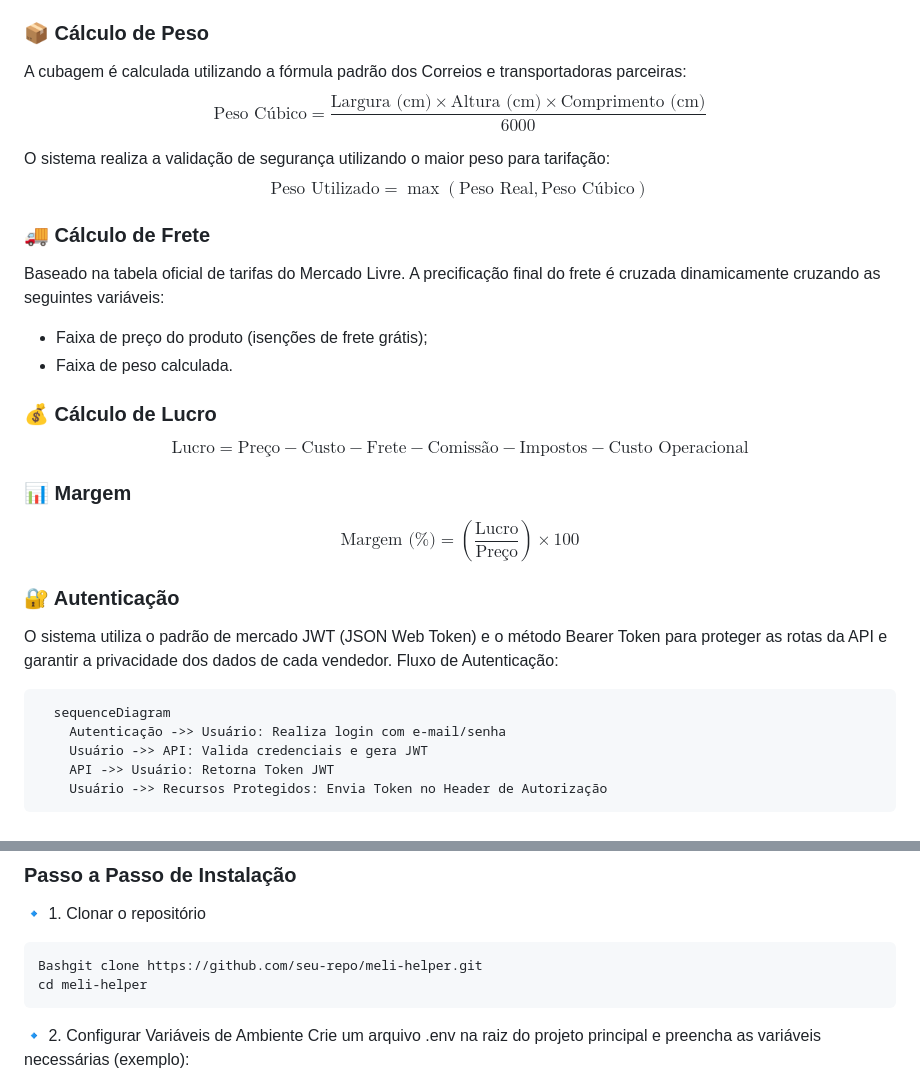
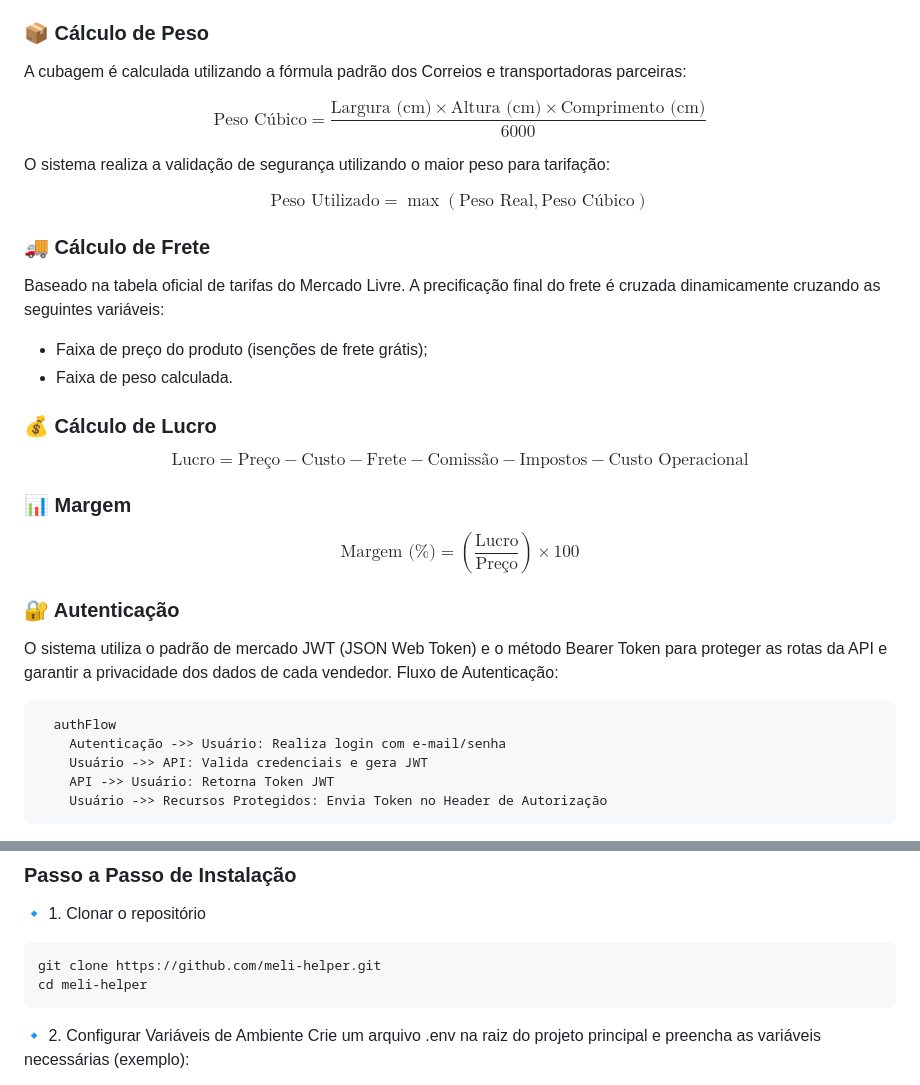
Before and after one commit to guilermes/meli-helper, a Markdown page: README.md, 2 parts joined by grey strips. Drawn GitHub-style.

Commit message:
Update README formatting and content structure

````diff
--- a/README.md
+++ b/README.md
@@ -50,9 +50,11 @@ O sistema permite:
 
   ### 📦 Cálculo de Peso
   A cubagem é calculada utilizando a fórmula padrão dos Correios e transportadoras parceiras:
+
   $$\text{Peso Cúbico} = \frac{\text{Largura (cm)} \times \text{Altura (cm)} \times \text{Comprimento (cm)}}{6000}$$
 
   O sistema realiza a validação de segurança utilizando o maior peso para tarifação:
+
   $$\text{Peso Utilizado} = \max(\text{Peso Real}, \text{Peso Cúbico})$$
 
   ### 🚚 Cálculo de Frete
@@ -61,15 +63,17 @@ O sistema permite:
   - Faixa de peso calculada.
 
   ### 💰 Cálculo de Lucro
+
   $$\text{Lucro} = \text{Preço} - \text{Custo} - \text{Frete} - \text{Comissão} - \text{Impostos} - \text{Custo Operacional}$$
 
   ### 📊 Margem
+
   $$\text{Margem (\%)} = \left( \frac{\text{Lucro}}{\text{Preço}} \right) \times 100$$
 
   ### 🔐 Autenticação
   O sistema utiliza o padrão de mercado JWT (JSON Web Token) e o método Bearer Token para proteger as rotas da API e garantir a privacidade dos dados de cada vendedor. Fluxo de Autenticação:
 ```
-  sequenceDiagram
+  authFlow
     Autenticação ->> Usuário: Realiza login com e-mail/senha
     Usuário ->> API: Valida credenciais e gera JWT
     API ->> Usuário: Retorna Token JWT
@@ -133,7 +137,7 @@ Gerenciador de pacotes npm (incluso no Node.js)
 ### Passo a Passo de Instalação
 🔹 1. Clonar o repositório
 ```
-Bashgit clone https://github.com/seu-repo/meli-helper.git
+git clone https://github.com/meli-helper.git
 cd meli-helper
 ```
 🔹 2. Configurar Variáveis de Ambiente
````
Also changed, not shown: other parts of README.md (+15 -15 lines).
